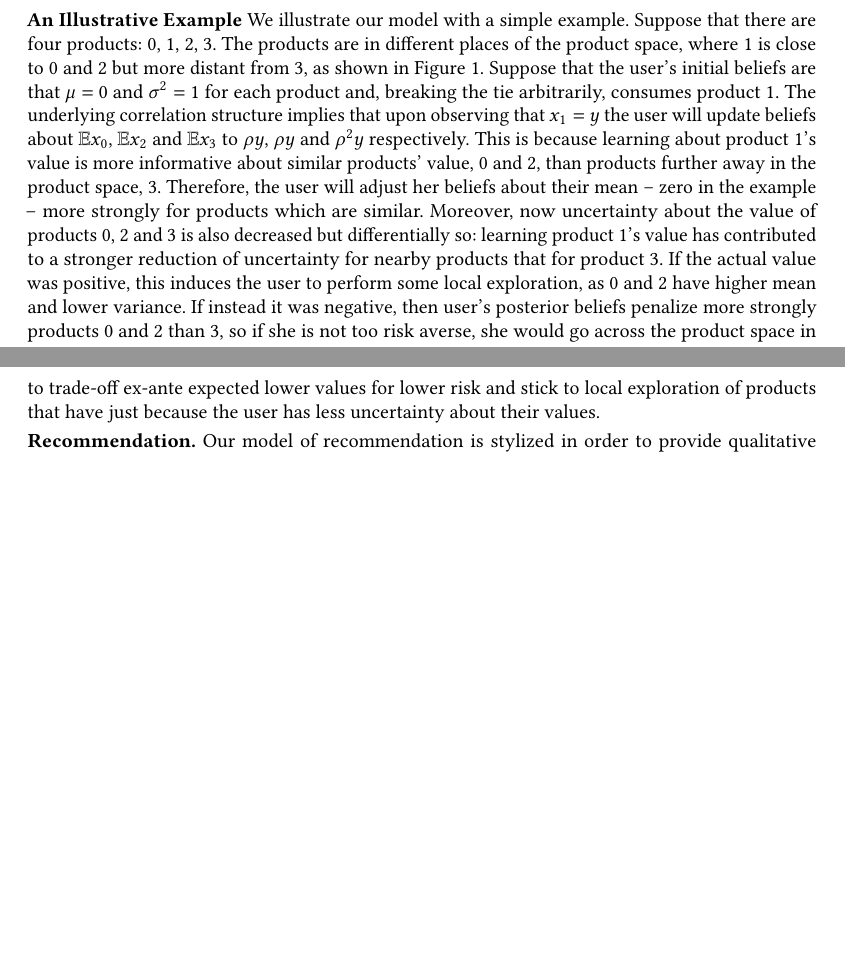
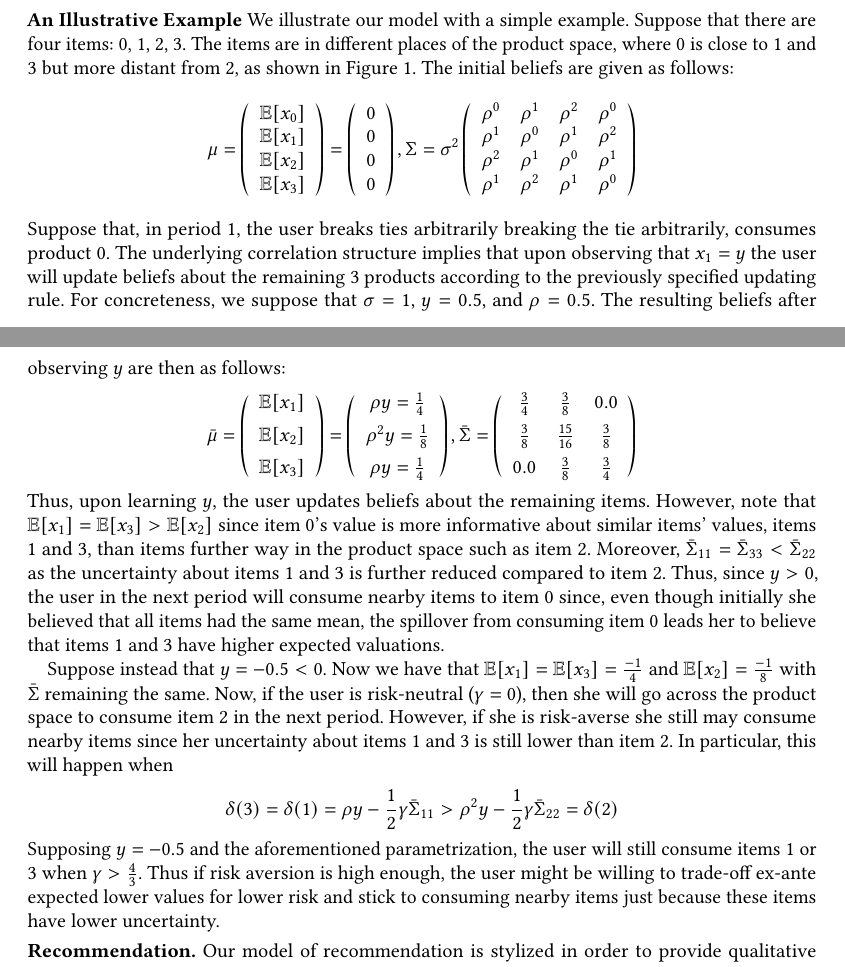
Before and after one commit to ssikdar1/ExAnteFilterBubble, a LaTeX paper (paper/filter_bubbles.tex): two parts of pages 6 and 7 of 18, joined at a grey line, cut so that both start at the same text, the shorter picture padded with empty space. Compiled offline with pdfLaTeX.

Commit message:
new illustrative example

```diff
--- a/paper/filter_bubbles.tex
+++ b/paper/filter_bubbles.tex
@@ -141,8 +141,46 @@ Thus, after consuming the items in $C_{i}^{t}$ the resulting beliefs over the re
 \label{fig:illustrative_example}
 \end{figure}
 
-\xhdr{An Illustrative Example} We illustrate our model with a simple example. Suppose that there are four products: 0, 1, 2, 3. The products are in different places of the product space, where 1 is close to 0 and 2 but more distant from 3, as shown in Figure \ref{fig:illustrative_example}.
-Suppose that the user's initial beliefs are that $\mu = 0$ and $\sigma^2 = 1$ for each product and, breaking the tie arbitrarily, consumes product 1. The underlying correlation structure implies that upon observing that $x_1=y$ the user will update beliefs about $\mathbb E x_0$, $\mathbb E x_2$ and $\mathbb E x_3$ to $\rho y$, $\rho y$ and $\rho^2 y$ respectively. This is because learning about product 1's value is more informative about similar products' value, 0 and 2, than products further away in the product space, 3. Therefore, the user will adjust her beliefs about their mean -- zero in the example -- more strongly for products which are similar. Moreover, now uncertainty about the value of products 0, 2 and 3 is also decreased but differentially so: learning product 1's value has contributed to a stronger reduction of uncertainty for nearby products that for product 3. If the actual value was positive, this induces the user to perform some local exploration, as 0 and 2 have higher mean and lower variance. If instead it was negative, then user's posterior beliefs penalize more strongly products 0 and 2 than 3, so if she is not too risk averse, she would go across the product space in search of some better element. However, if risk aversion is high enough, the user might be willing to trade-off ex-ante expected lower values for lower risk and stick to local exploration of products that have just because the user has less uncertainty about their values.
+\xhdr{An Illustrative Example} We illustrate our model with a simple example. Suppose that there are four items: 0, 1, 2, 3. The items are in different places of the product space, where 0 is close to 1 and 3 but more distant from 2, as shown in Figure \ref{fig:illustrative_example}. The initial beliefs are given as follows:
+\[ \mu = \left (\begin{array}{c}
+\mathbb{E}[x_0] \\
+\mathbb{E}[x_1] \\
+\mathbb{E}[x_2] \\
+\mathbb{E}[x_3]
+\end{array}  \right) = \left (\begin{array}{c}
+0 \\
+0\\
+0 \\
+0
+\end{array}  \right), \Sigma =  \sigma^{2} \left( \begin{array}{cccc}
+\rho^{0} & \rho^{1} & \rho^{2} & \rho^{0} \\
+\rho^{1} & \rho^{0} & \rho^{1} & \rho^{2} \\
+\rho^{2} & \rho^{1} & \rho^{0} & \rho^{1} \\
+\rho^{1} & \rho^{2} & \rho^{1} & \rho^{0} \\
+\end{array} \right)
+\]
+Suppose that, in period 1, the user breaks ties arbitrarily breaking the tie arbitrarily, consumes product 0. The underlying correlation structure implies that upon observing that $x_1=y$ the user will update beliefs about the remaining 3 products according to the previously specified updating rule. For concreteness, we suppose that $\sigma = 1$, $y = 0.5$, and $\rho = 0.5$. The resulting beliefs after observing $y$ are then as follows:
+\[ \bar{\mu} =   \left (\begin{array}{c}
+\mathbb{E}[x_1] \vspace{0.15cm} \\
+\mathbb{E}[x_2] \vspace{0.15cm} \\
+\mathbb{E}[x_3]
+\end{array}  \right) =\left (\begin{array}{c}
+\rho y = \frac{1}{4} \vspace{0.15cm} \\
+\rho^{2} y = \frac{1}{8} \vspace{0.15cm} \\
+ \rho y = \frac{1}{4} \\
+\end{array}  \right), \bar{\Sigma} =  \left( \begin{array}{ccc}
+\frac{3}{4} & \frac{3}{8} & 0.0 \vspace{0.15cm} \\
+\frac{3}{8} & \frac{15}{16} & \frac{3}{8} \vspace{0.15cm}  \\
+0.0 &\frac{3}{8} & \frac{3}{4}  \\
+\end{array} \right)
+\]
+Thus, upon learning $y$, the user updates beliefs about the remaining items. However, note that $\mathbb{E}[x_1] = \mathbb{E}[x_3] > \mathbb{E}[x_2]$ since item 0's value is more informative about similar items' values, items 1 and 3, than items further way in the product space such as item 2. Moreover, $\bar{\Sigma}_{11} = \bar{\Sigma}_{33} < \bar{\Sigma}_{22}$ as the uncertainty about items 1 and 3 is further reduced compared to item 2. Thus, since $y > 0$, the user in the next period will consume nearby items to item 0 since, even though initially she believed that all items had the same mean, the spillover from consuming item 0 leads her to believe that items 1 and 3 have higher expected valuations.
+\par
+Suppose instead that $y = -0.5 < 0$. Now we have that $\mathbb{E}[x_1] = \mathbb{E}[x_3] = \frac{-1}{4}$ and $\mathbb{E}[x_2] = \frac{-1}{8}$ with $\bar{\Sigma}$ remaining the same. Now, if the user is risk-neutral ($\gamma = 0$), then she will go across the product space to consume item $2$ in the next period. However, if she is risk-averse she still may consume nearby items since her uncertainty about items $1$ and $3$ is still lower than item $2$. In particular, this will happen when
+\begin{align*}
+\delta(3) = \delta(1) = \rho y - \frac{1}{2} \gamma \bar{\Sigma}_{11} > \rho^{2} y - \frac{1}{2} \gamma \bar{\Sigma}_{22} = \delta(2)
+\end{align*}
+Supposing $y = -0.5$ and the aforementioned parametrization, the user will still consume items $1$ or $3$ when $\gamma > \frac{4}{3}$. Thus if risk aversion is high enough, the user might be willing to trade-off ex-ante expected lower values for lower risk and stick to consuming nearby items just because these items have lower uncertainty.
 \par
 
 \xhdr{Recommendation.}
```
Also changed, not shown: paper/filter_bubbles.pdf, paper/filter_bubbles.tex (2 more changed lines), 2 other files.
